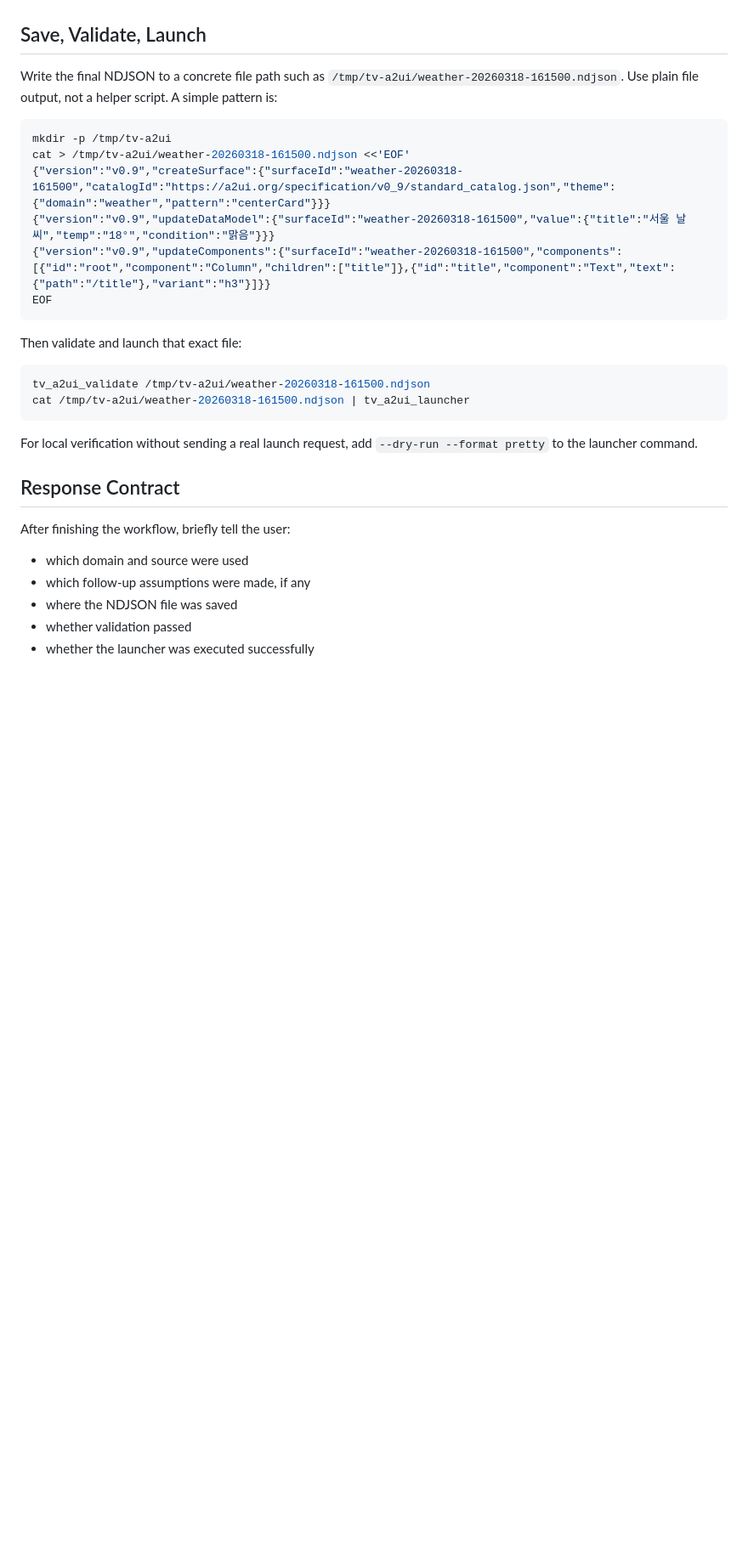
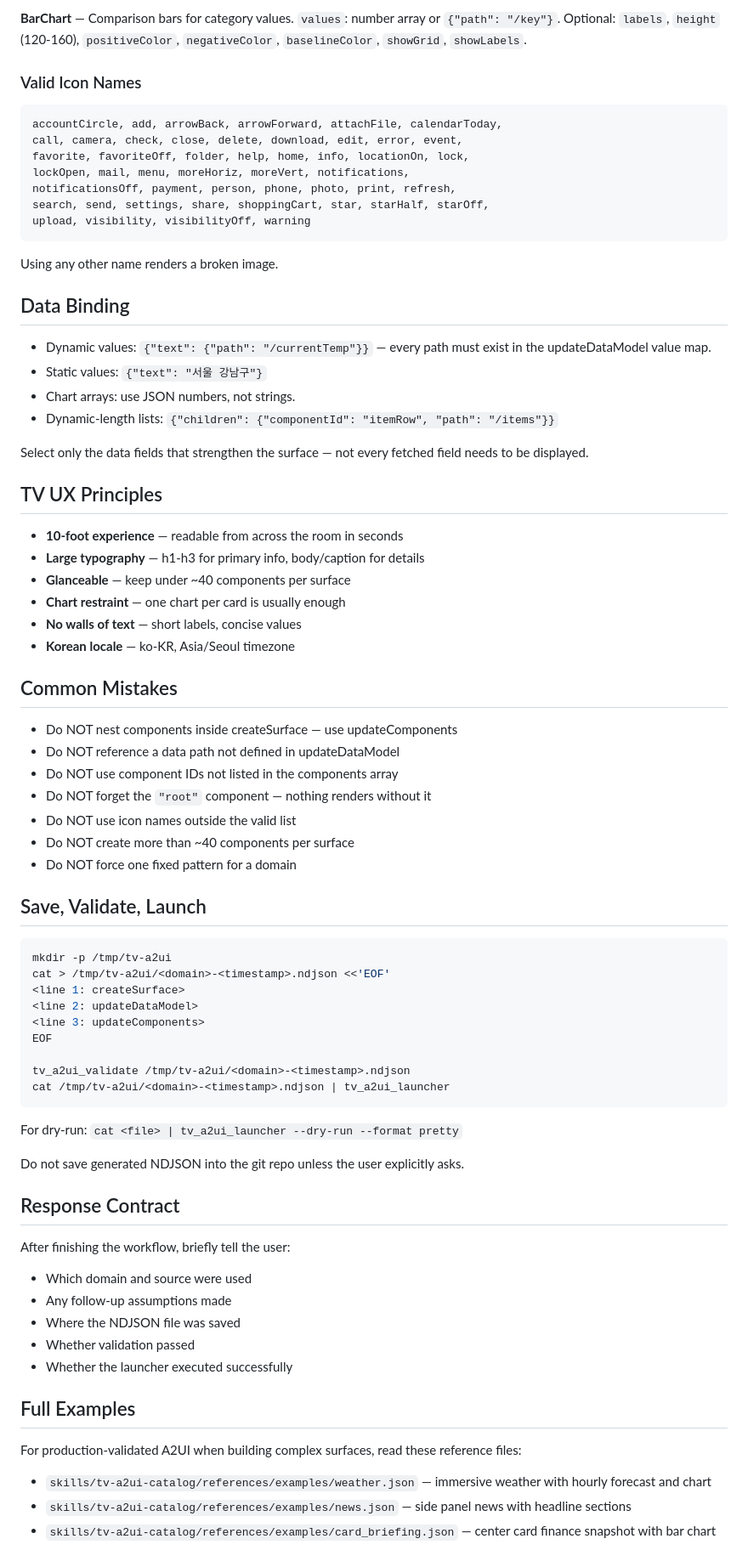
Before and after one commit to dasg34/solid-train, a Markdown page: skills/tv-surface-launcher/SKILL.md, the part around one of its changes. Shown at 85% size. Rendered like a GitHub page; blank space fills up the shorter version.

````diff
--- a/skills/tv-surface-launcher/SKILL.md
+++ b/skills/tv-surface-launcher/SKILL.md
@@ -92,35 +167,84 @@ this skill for file save, validation, and launch.
+**BarChart** — Comparison bars for category values.
+`values`: number array or `{"path": "/key"}`.
+Optional: `labels`, `height` (120-160), `positiveColor`, `negativeColor`, `baselineColor`, `showGrid`, `showLabels`.
+
+### Valid Icon Names
+
+```
+accountCircle, add, arrowBack, arrowForward, attachFile, calendarToday,
+call, camera, check, close, delete, download, edit, error, event,
+favorite, favoriteOff, folder, help, home, info, locationOn, lock,
+lockOpen, mail, menu, moreHoriz, moreVert, notifications,
+notificationsOff, payment, person, phone, photo, print, refresh,
+search, send, settings, share, shoppingCart, star, starHalf, starOff,
+upload, visibility, visibilityOff, warning
+```
+
+Using any other name renders a broken image.
+
+## Data Binding
+
+- Dynamic values: `{"text": {"path": "/currentTemp"}}` — every path must
+  exist in the updateDataModel value map.
+- Static values: `{"text": "서울 강남구"}`
+- Chart arrays: use JSON numbers, not strings.
+- Dynamic-length lists: `{"children": {"componentId": "itemRow", "path": "/items"}}`
+
+Select only the data fields that strengthen the surface — not every fetched
+field needs to be displayed.
+
+## TV UX Principles
+
+- **10-foot experience** — readable from across the room in seconds
+- **Large typography** — h1-h3 for primary info, body/caption for details
+- **Glanceable** — keep under ~40 components per surface
+- **Chart restraint** — one chart per card is usually enough
+- **No walls of text** — short labels, concise values
+- **Korean locale** — ko-KR, Asia/Seoul timezone
+
+## Common Mistakes
+
+- Do NOT nest components inside createSurface — use updateComponents
+- Do NOT reference a data path not defined in updateDataModel
+- Do NOT use component IDs not listed in the components array
+- Do NOT forget the `"root"` component — nothing renders without it
+- Do NOT use icon names outside the valid list
+- Do NOT create more than ~40 components per surface
+- Do NOT force one fixed pattern for a domain
 
 ## Save, Validate, Launch
 
-Write the final NDJSON to a concrete file path such as
-`/tmp/tv-a2ui/weather-20260318-161500.ndjson`. Use plain file output, not a
-helper script. A simple pattern is:
-
 ```bash
 mkdir -p /tmp/tv-a2ui
-cat > /tmp/tv-a2ui/weather-20260318-161500.ndjson <<'EOF'
-{"version":"v0.9","createSurface":{"surfaceId":"weather-20260318-161500","catalogId":"https://a2ui.org/specification/v0_9/standard_catalog.json","theme":{"domain":"weather","pattern":"centerCard"}}}
-{"version":"v0.9","updateDataModel":{"surfaceId":"weather-20260318-161500","value":{"title":"서울 날씨","temp":"18°","condition":"맑음"}}}
-{"version":"v0.9","updateComponents":{"surfaceId":"weather-20260318-161500","components":[{"id":"root","component":"Column","children":["title"]},{"id":"title","component":"Text","text":{"path":"/title"},"variant":"h3"}]}}
+cat > /tmp/tv-a2ui/<domain>-<timestamp>.ndjson <<'EOF'
+<line 1: createSurface>
+<line 2: updateDataModel>
+<line 3: updateComponents>
 EOF
+
+tv_a2ui_validate /tmp/tv-a2ui/<domain>-<timestamp>.ndjson
+cat /tmp/tv-a2ui/<domain>-<timestamp>.ndjson | tv_a2ui_launcher
 ```
 
-Then validate and launch that exact file:
+For dry-run: `cat <file> | tv_a2ui_launcher --dry-run --format pretty`
 
-```bash
-tv_a2ui_validate /tmp/tv-a2ui/weather-20260318-161500.ndjson
-cat /tmp/tv-a2ui/weather-20260318-161500.ndjson | tv_a2ui_launcher
-```
-
-For local verification without sending a real launch request, add
-`--dry-run --format pretty` to the launcher command.
+Do not save generated NDJSON into the git repo unless the user explicitly asks.
 
 ## Response Contract
 
 After finishing the workflow, briefly tell the user:
 
-- which domain and source were used
-- which follow-up assumptions were made, if any
-- where the NDJSON file was saved
-- whether validation passed
-- whether the launcher was executed successfully
+- Which domain and source were used
+- Any follow-up assumptions made
+- Where the NDJSON file was saved
+- Whether validation passed
+- Whether the launcher executed successfully
+
+## Full Examples
+
+For production-validated A2UI when building complex surfaces, read these
+reference files:
+
+- `skills/tv-a2ui-catalog/references/examples/weather.json` — immersive weather with hourly forecast and chart
+- `skills/tv-a2ui-catalog/references/examples/news.json` — side panel news with headline sections
+- `skills/tv-a2ui-catalog/references/examples/card_briefing.json` — center card finance snapshot with bar chart
````
Also changed, not shown: other parts of skills/tv-surface-launcher/SKILL.md (+144 -69 lines).
